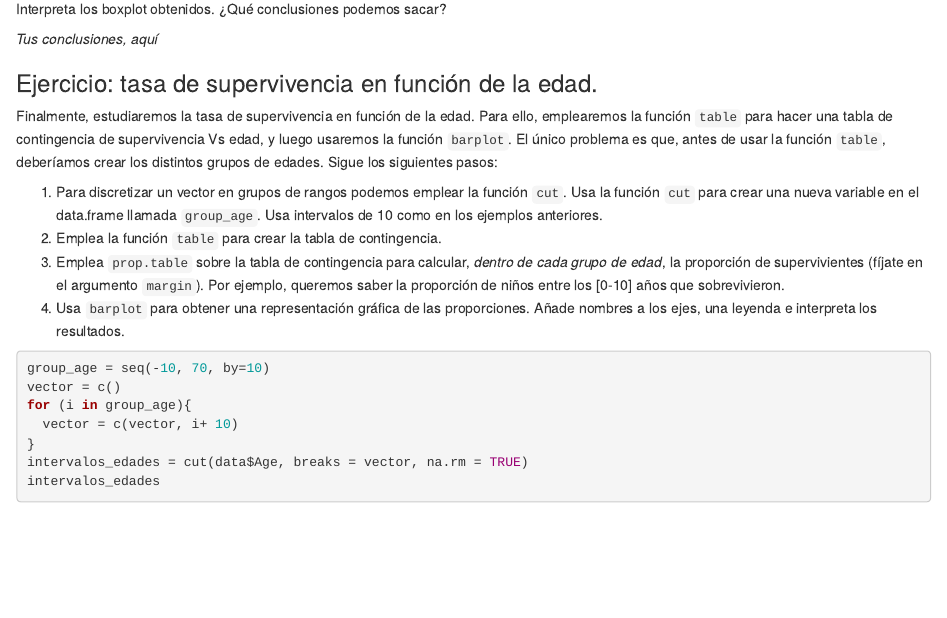
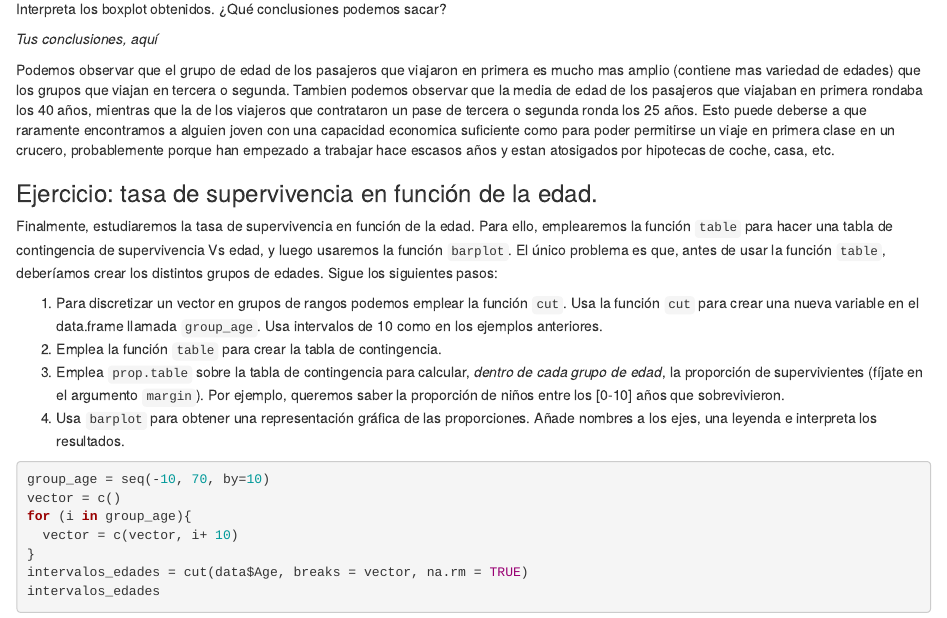
Before and after one commit to pblrvo/pracStats, an R Markdown document (lab_1/lab_1.Rmd): the page in a window 1100 px wide, from 8560 px down. Rendered offline with R 4.5, knitr and Pandoc, with nearby package versions.

Commit message:
Update lab_1.Rmd
conclusion grupos de edad por clases (boxplot)

```diff
--- a/lab_1/lab_1.Rmd
+++ b/lab_1/lab_1.Rmd
@@ -325,6 +325,8 @@ Interpreta los boxplot obtenidos. ¿Qué conclusiones podemos sacar?
 
 *Tus conclusiones, aquí*
 
+Podemos observar que el grupo de edad de los pasajeros que viajaron en primera es mucho mas amplio (contiene mas variedad de edades) que los grupos que viajan en tercera o segunda. Tambien podemos observar que la media de edad de los pasajeros que viajaban en primera rondaba los 40 años, mientras que la de los viajeros que contrataron un pase de tercera o segunda ronda los 25 años. Esto puede deberse a que raramente encontramos a alguien joven con una capacidad economica suficiente como para poder permitirse un viaje en primera clase en un crucero, probablemente porque han empezado a trabajar hace escasos años y estan atosigados por hipotecas de coche, casa, etc.
+
 ### Ejercicio: tasa de supervivencia en función de la edad.
 Finalmente, estudiaremos la tasa de supervivencia en función de la edad. Para ello,
 emplearemos la función `table` para hacer una tabla de contingencia de supervivencia
```
